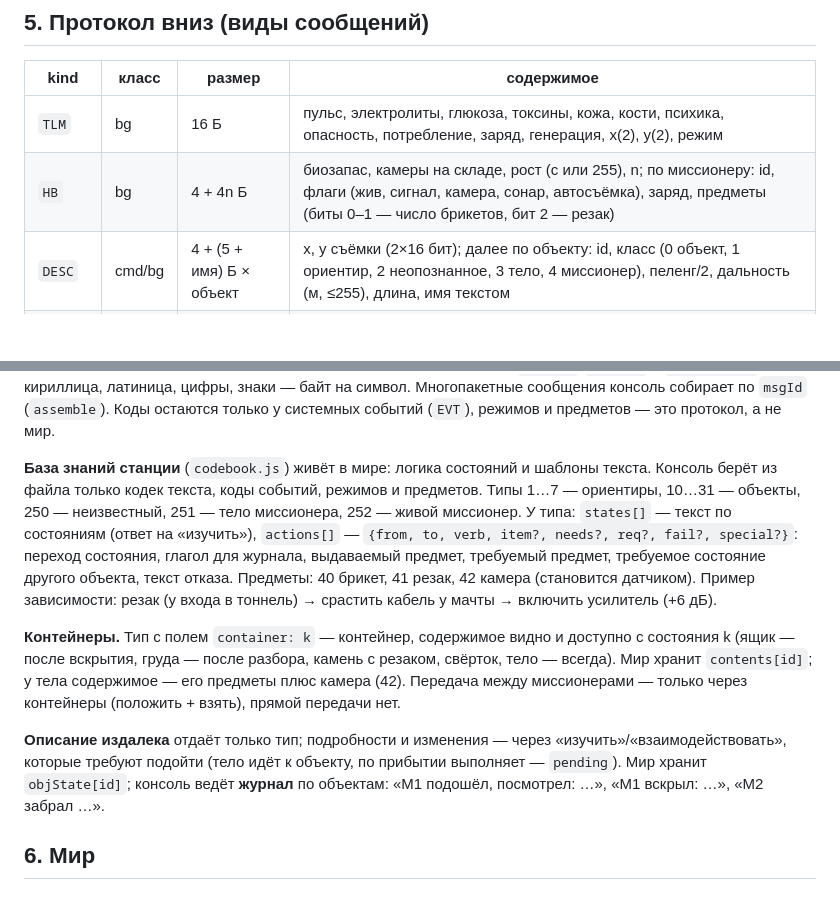
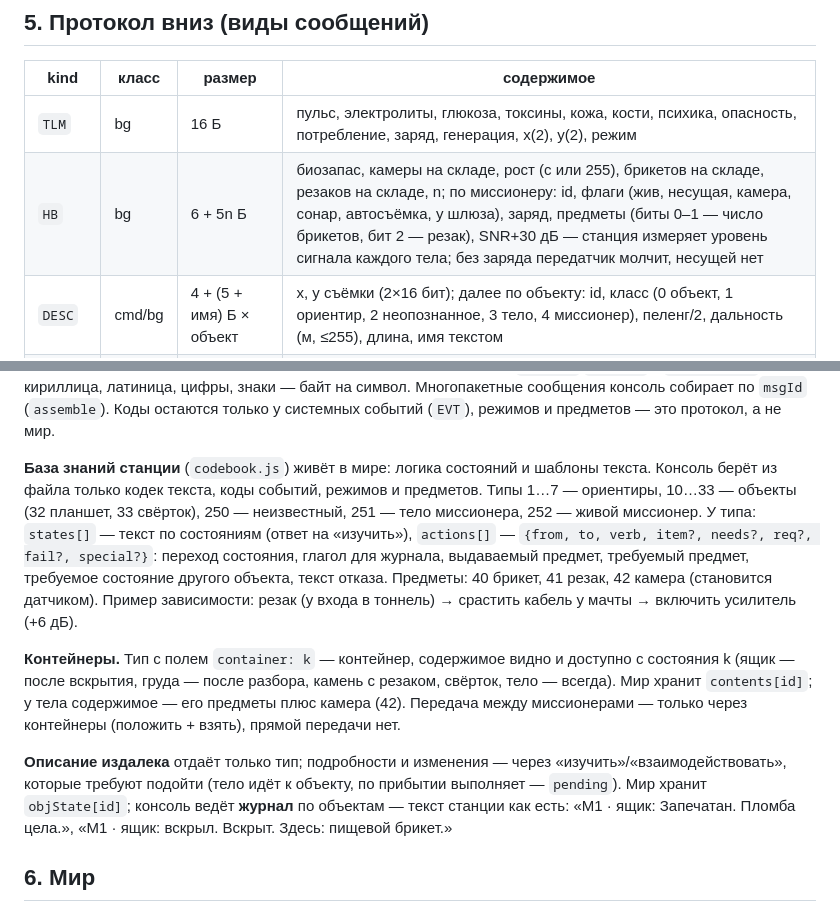
Before and after one commit to sankalpagames/missioners, a Markdown page: docs/tech.md, 2 parts joined by grey strips. Rendered like a GitHub page; blank space fills up the shorter version.

```diff
--- a/docs/tech.md
+++ b/docs/tech.md
@@ -92,7 +92,7 @@ PER(n Б) = 1 − (1 − BER)^(8n)
 | kind | класс | размер | содержимое |
 |---|---|---|---|
 | `TLM` | bg | 16 Б | пульс, электролиты, глюкоза, токсины, кожа, кости, психика, опасность, потребление, заряд, генерация, x(2), y(2), режим |
-| `HB` | bg | 4 + 4n Б | биозапас, камеры на складе, рост (с или 255), n; по миссионеру: id, флаги (жив, сигнал, камера, сонар, автосъёмка), заряд, предметы (биты 0–1 — число брикетов, бит 2 — резак) |
+| `HB` | bg | 6 + 5n Б | биозапас, камеры на складе, рост (с или 255), брикетов на складе, резаков на складе, n; по миссионеру: id, флаги (жив, несущая, камера, сонар, автосъёмка, у шлюза), заряд, предметы (биты 0–1 — число брикетов, бит 2 — резак), SNR+30 дБ — станция измеряет уровень сигнала каждого тела; без заряда передатчик молчит, несущей нет |
 | `DESC` | cmd/bg | 4 + (5 + имя) Б × объект | x, y съёмки (2×16 бит); далее по объекту: id, класс (0 объект, 1 ориентир, 2 неопознанное, 3 тело, 4 миссионер), пеленг/2, дальность (м, ≤255), длина, имя текстом |
 | `SONAR` | cmd/bg | 76 Б | x, y съёмки; маска «сплошное» 64 бита (корпус, скалы, стены тоннеля — эхо по всей высоте; ящики, тела, существо — нет); 64 луча, дальность/100 м × 255. Координаты в пакете нужны, потому что к моменту доставки тело уже ушло на несколько метров |
 | `IMG0…3` | cmd/bg | 64 / 256 / 1024 / 4096 Б | уровни пирамиды 8×8 → 64×64, 8 бит серого; запрос уровня k шлёт уровни 0…k |
@@ -107,11 +107,11 @@ PER(n Б) = 1 − (1 − BER)^(8n)
 
 **Текст по каналу.** Описания, осмотры и результаты действий — текст, составленный станцией из её базы знаний и текущего состояния мира (`nameOf`, `examText` в `world.js`): «тело М1», «существо, класс не определён» / «объект, класс не определён» (спит), «Не двигается. Камеры нет. При нём: резак». Ничего не перечислено заранее на стороне консоли. Кодировка однобайтовая, в духе КОИ-8 (`encText`/`decText` в `codebook.js`): кириллица, латиница, цифры, знаки — байт на символ. Многопакетные сообщения консоль собирает по `msgId` (`assemble`). Коды остаются только у системных событий (`EVT`), режимов и предметов — это протокол, а не мир.
 
-**База знаний станции** (`codebook.js`) живёт в мире: логика состояний и шаблоны текста. Консоль берёт из файла только кодек текста, коды событий, режимов и предметов. Типы 1…7 — ориентиры, 10…31 — объекты, 250 — неизвестный, 251 — тело миссионера, 252 — живой миссионер. У типа: `states[]` — текст по состояниям (ответ на «изучить»), `actions[]` — `{from, to, verb, item?, needs?, req?, fail?, special?}`: переход состояния, глагол для журнала, выдаваемый предмет, требуемый предмет, требуемое состояние другого объекта, текст отказа. Предметы: 40 брикет, 41 резак, 42 камера (становится датчиком). Пример зависимости: резак (у входа в тоннель) → срастить кабель у мачты → включить усилитель (+6 дБ).
+**База знаний станции** (`codebook.js`) живёт в мире: логика состояний и шаблоны текста. Консоль берёт из файла только кодек текста, коды событий, режимов и предметов. Типы 1…7 — ориентиры, 10…33 — объекты (32 планшет, 33 свёрток), 250 — неизвестный, 251 — тело миссионера, 252 — живой миссионер. У типа: `states[]` — текст по состояниям (ответ на «изучить»), `actions[]` — `{from, to, verb, item?, needs?, req?, fail?, special?}`: переход состояния, глагол для журнала, выдаваемый предмет, требуемый предмет, требуемое состояние другого объекта, текст отказа. Предметы: 40 брикет, 41 резак, 42 камера (становится датчиком). Пример зависимости: резак (у входа в тоннель) → срастить кабель у мачты → включить усилитель (+6 дБ).
 
 **Контейнеры.** Тип с полем `container: k` — контейнер, содержимое видно и доступно с состояния k (ящик — после вскрытия, груда — после разбора, камень с резаком, свёрток, тело — всегда). Мир хранит `contents[id]`; у тела содержимое — его предметы плюс камера (42). Передача между миссионерами — только через контейнеры (положить + взять), прямой передачи нет.
 
-**Описание издалека** отдаёт только тип; подробности и изменения — через «изучить»/«взаимодействовать», которые требуют подойти (тело идёт к объекту, по прибытии выполняет — `pending`). Мир хранит `objState[id]`; консоль ведёт **журнал** по объектам: «М1 подошёл, посмотрел: …», «М1 вскрыл: …», «М2 забрал …».
+**Описание издалека** отдаёт только тип; подробности и изменения — через «изучить»/«взаимодействовать», которые требуют подойти (тело идёт к объекту, по прибытии выполняет — `pending`). Мир хранит `objState[id]`; консоль ведёт **журнал** по объектам — текст станции как есть: «М1 · ящик: Запечатан. Пломба цела.», «М1 · ящик: вскрыл. Вскрыт. Здесь: пищевой брикет.»
 
 ## 6. Мир
 
```
Also changed, not shown: other parts of docs/tech.md (+9 -8 lines), docs/design.md (+5 -5 lines).
